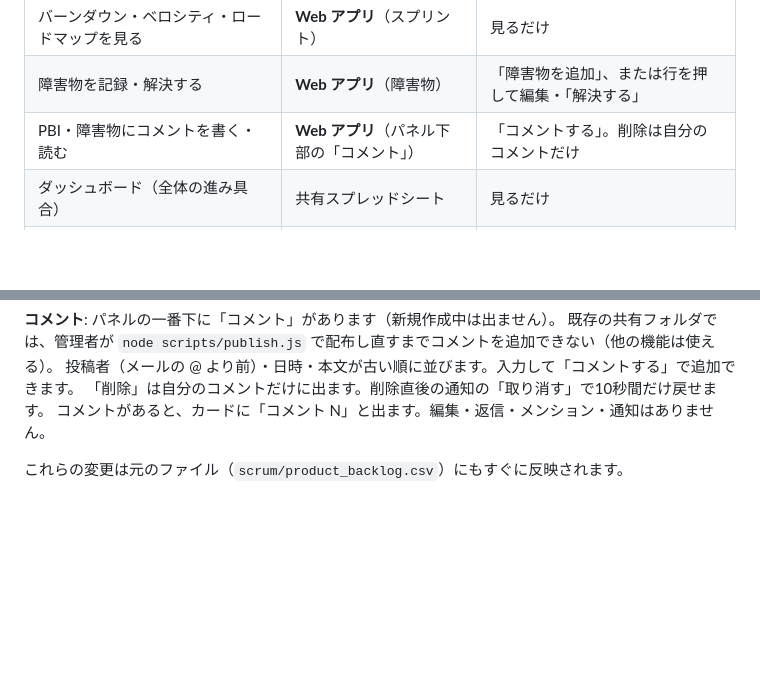
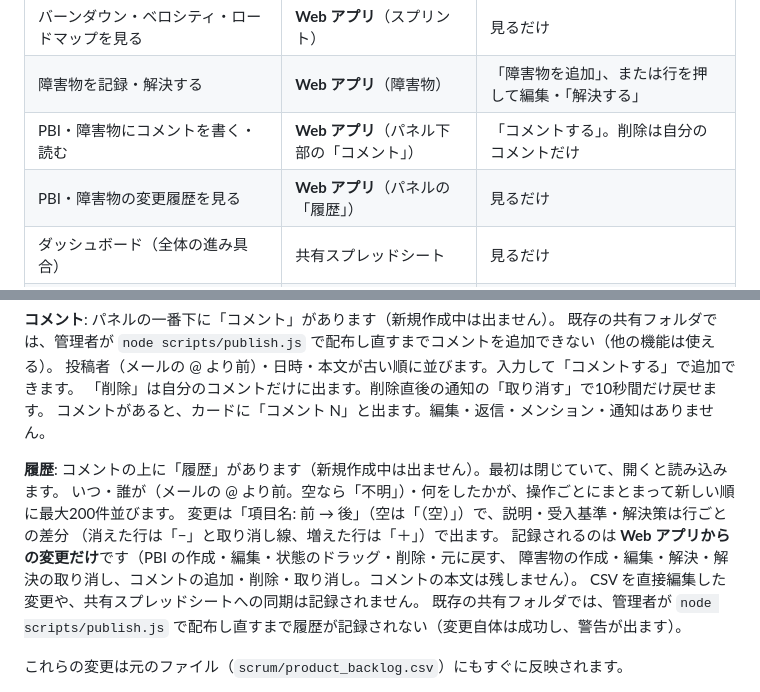
Before and after one commit to ryouka0731/ai-scrum-gas, a Markdown page: README.md, 2 parts joined by grey strips. GitHub-like rendering; blank space fills up the shorter version.

```diff
--- a/README.md
+++ b/README.md
@@ -29,6 +29,7 @@ Web アプリは **やること / スプリント / 障害物** の3つのタブ
 | バーンダウン・ベロシティ・ロードマップを見る | **Web アプリ**（スプリント） | 見るだけ |
 | 障害物を記録・解決する | **Web アプリ**（障害物） | 「障害物を追加」、または行を押して編集・「解決する」 |
 | PBI・障害物にコメントを書く・読む | **Web アプリ**（パネル下部の「コメント」） | 「コメントする」。削除は自分のコメントだけ |
+| PBI・障害物の変更履歴を見る | **Web アプリ**（パネルの「履歴」） | 見るだけ |
 | ダッシュボード（全体の進み具合） | 共有スプレッドシート | 見るだけ |
 | 同期ログ（最後に読み込んだ時刻） | 共有スプレッドシート | 見るだけ |
 | バックログ・障害物のメモ | 共有スプレッドシート | メモ列だけ書き込み可（後述） |
@@ -101,6 +102,15 @@ Google ドライブのデスクトップ アプリで、共有された Drive
 投稿者（メールの @ より前）・日時・本文が古い順に並びます。入力して「コメントする」で追加できます。
 「削除」は自分のコメントだけに出ます。削除直後の通知の「取り消す」で10秒間だけ戻せます。
 コメントがあると、カードに「コメント N」と出ます。編集・返信・メンション・通知はありません。
+
+**履歴**: コメントの上に「履歴」があります（新規作成中は出ません）。最初は閉じていて、開くと読み込みます。
+いつ・誰が（メールの @ より前。空なら「不明」）・何をしたかが、操作ごとにまとまって新しい順に最大200件並びます。
+変更は「項目名: 前 → 後」（空は「（空）」）で、説明・受入基準・解決策は行ごとの差分
+（消えた行は「−」と取り消し線、増えた行は「＋」）で出ます。
+記録されるのは **Web アプリからの変更だけ**です（PBI の作成・編集・状態のドラッグ・削除・元に戻す、
+障害物の作成・編集・解決・解決の取り消し、コメントの追加・削除・取り消し。コメントの本文は残しません）。
+CSV を直接編集した変更や、共有スプレッドシートへの同期は記録されません。
+既存の共有フォルダでは、管理者が `node scripts/publish.js` で配布し直すまで履歴が記録されない（変更自体は成功し、警告が出ます）。
 
 これらの変更は元のファイル（`scrum/product_backlog.csv`）にもすぐに反映されます。
 
```
Also changed, not shown: CLAUDE.md (+4 -2 lines), docs/setup.md (+7 -5 lines).
